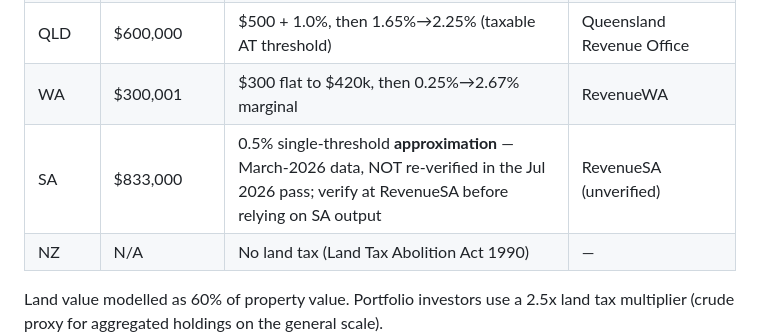
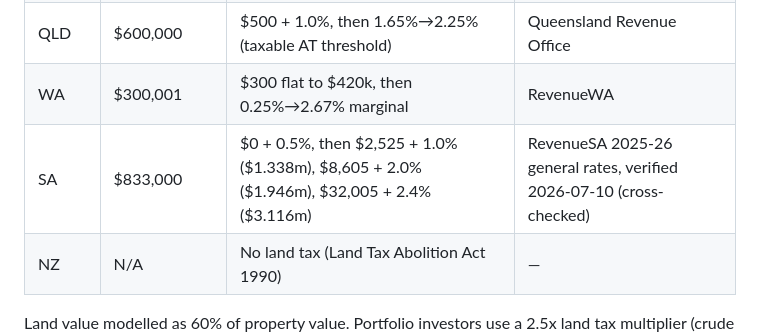
Before and after one commit to mattybnzl/rental-cost-modelling, a Markdown page: SOURCES.md, the part around the change. Drawn GitHub-style.

```diff
--- a/SOURCES.md
+++ b/SOURCES.md
@@ -109,7 +109,7 @@ As of v3.6 the model uses **full banded scales** (the `LAND_TAX` const), ported
 | VIC | $50,000 | $500/$975 flat bands, then 0.3%→2.65% marginal from $300k (COVID debt levy folded in, to 2033) | SRO Victoria |
 | QLD | $600,000 | $500 + 1.0%, then 1.65%→2.25% (taxable AT threshold) | Queensland Revenue Office |
 | WA | $300,001 | $300 flat to $420k, then 0.25%→2.67% marginal | RevenueWA |
-| SA | $833,000 | 0.5% single-threshold **approximation** — March-2026 data, NOT re-verified in the Jul 2026 pass; verify at RevenueSA before relying on SA output | RevenueSA (unverified) |
+| SA | $833,000 | $0 + 0.5%, then $2,525 + 1.0% ($1.338m), $8,605 + 2.0% ($1.946m), $32,005 + 2.4% ($3.116m) | RevenueSA 2025-26 general rates, verified 2026-07-10 (cross-checked) |
 | NZ | N/A | No land tax (Land Tax Abolition Act 1990) | — |
 
 Land value modelled as 60% of property value. Portfolio investors use a 2.5x land tax multiplier (crude proxy for aggregated holdings on the general scale).
```
Also changed, not shown: README.md (+9 -1 lines), screenshots/dark.png (added), screenshots/light.png (added), 1 other file.
